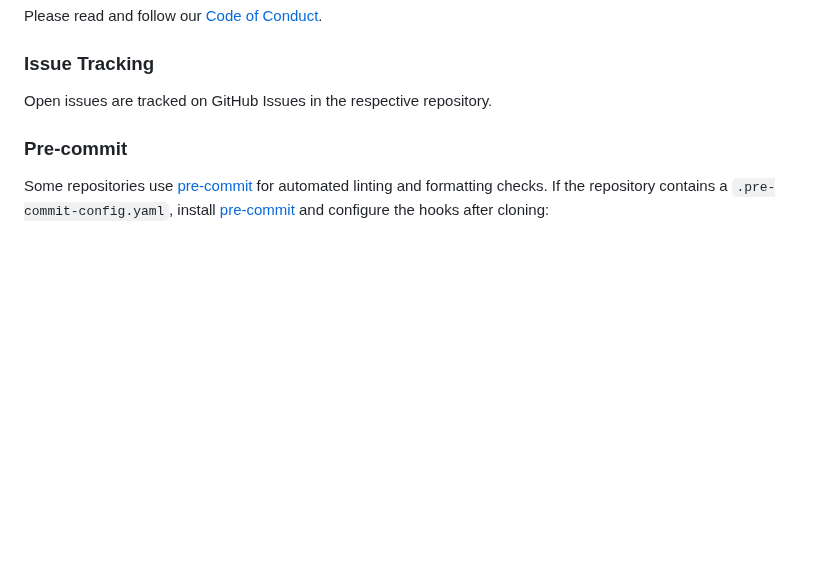
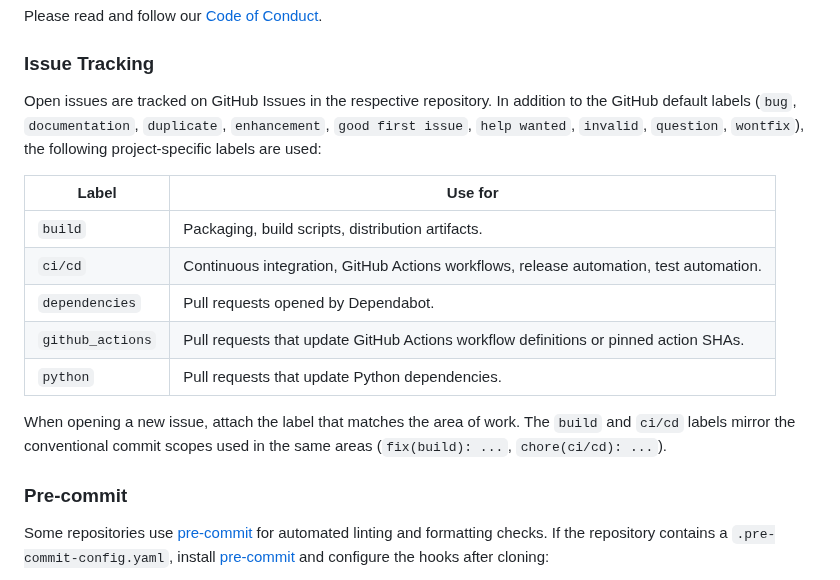
Before and after one commit to Linuxfabrik/lib, a Markdown page: CONTRIBUTING.md, the part around the change. Drawn GitHub-style; blank space fills up the shorter version.

Commit message:
docs(contributing): document project-specific issue labels
Expand the "Issue Tracking" section with a table of project-specific
labels (`build`, `ci/cd`, `dependencies`, `github_actions`, `python`)
and note that `build` and `ci/cd` mirror the conventional commit scopes
used in the same areas. The default GitHub labels stay implicit.

```diff
--- a/CONTRIBUTING.md
+++ b/CONTRIBUTING.md
@@ -13,7 +13,17 @@ Please read and follow our [Code of Conduct](CODE_OF_CONDUCT.md).
 
 ### Issue Tracking
 
-Open issues are tracked on GitHub Issues in the respective repository.
+Open issues are tracked on GitHub Issues in the respective repository. In addition to the GitHub default labels (`bug`, `documentation`, `duplicate`, `enhancement`, `good first issue`, `help wanted`, `invalid`, `question`, `wontfix`), the following project-specific labels are used:
+
+| Label | Use for |
+|---|---|
+| `build` | Packaging, build scripts, distribution artifacts. |
+| `ci/cd` | Continuous integration, GitHub Actions workflows, release automation, test automation. |
+| `dependencies` | Pull requests opened by Dependabot. |
+| `github_actions` | Pull requests that update GitHub Actions workflow definitions or pinned action SHAs. |
+| `python` | Pull requests that update Python dependencies. |
+
+When opening a new issue, attach the label that matches the area of work. The `build` and `ci/cd` labels mirror the conventional commit scopes used in the same areas (`fix(build): ...`, `chore(ci/cd): ...`).
 
 
 ### Pre-commit
```
